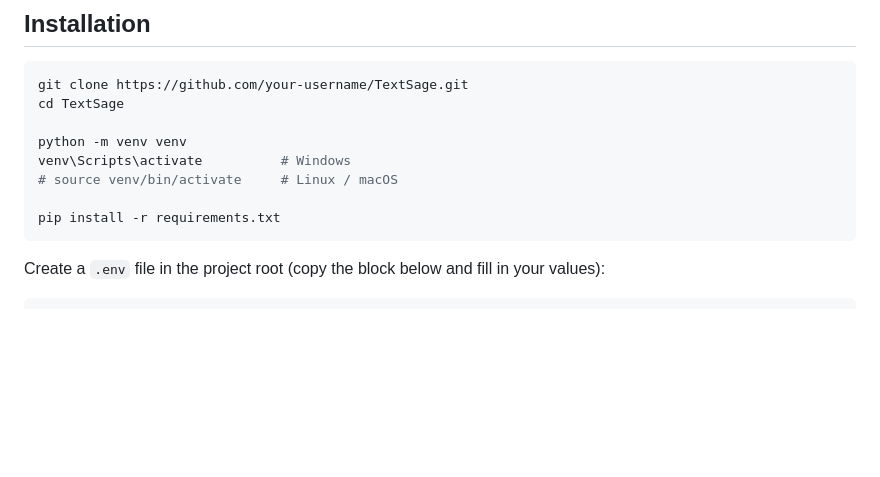
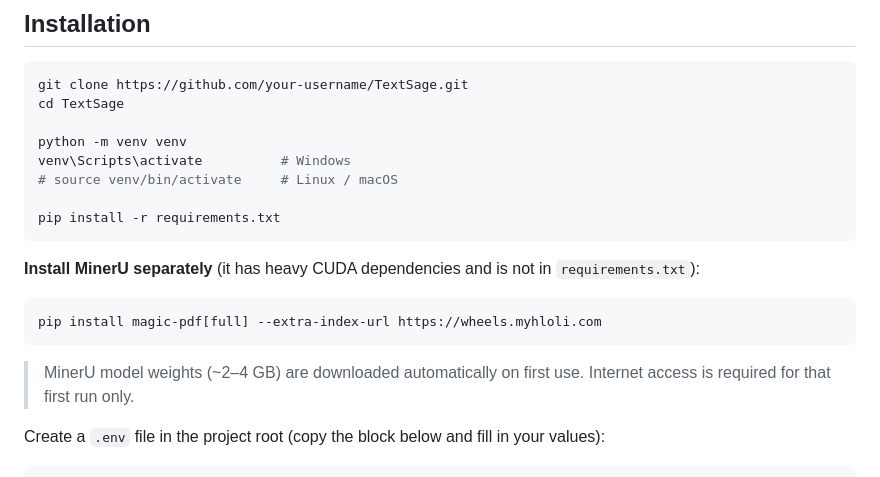
Before and after one commit to sunnyvucs/TextSage, a Markdown page: README.md, the part around the change. Rendered like a GitHub page; blank space fills up the shorter version.

Commit message:
Update README with MinerU installation instructions
Added instructions for installing MinerU and its dependencies.

````diff
--- a/README.md
+++ b/README.md
@@ -280,6 +280,14 @@ venv\Scripts\activate          # Windows
 
 pip install -r requirements.txt
 ```
+
+**Install MinerU separately** (it has heavy CUDA dependencies and is not in `requirements.txt`):
+
+```bash
+pip install magic-pdf[full] --extra-index-url https://wheels.myhloli.com
+```
+
+> MinerU model weights (~2–4 GB) are downloaded automatically on first use. Internet access is required for that first run only.
 
 Create a `.env` file in the project root (copy the block below and fill in your values):
 
````
